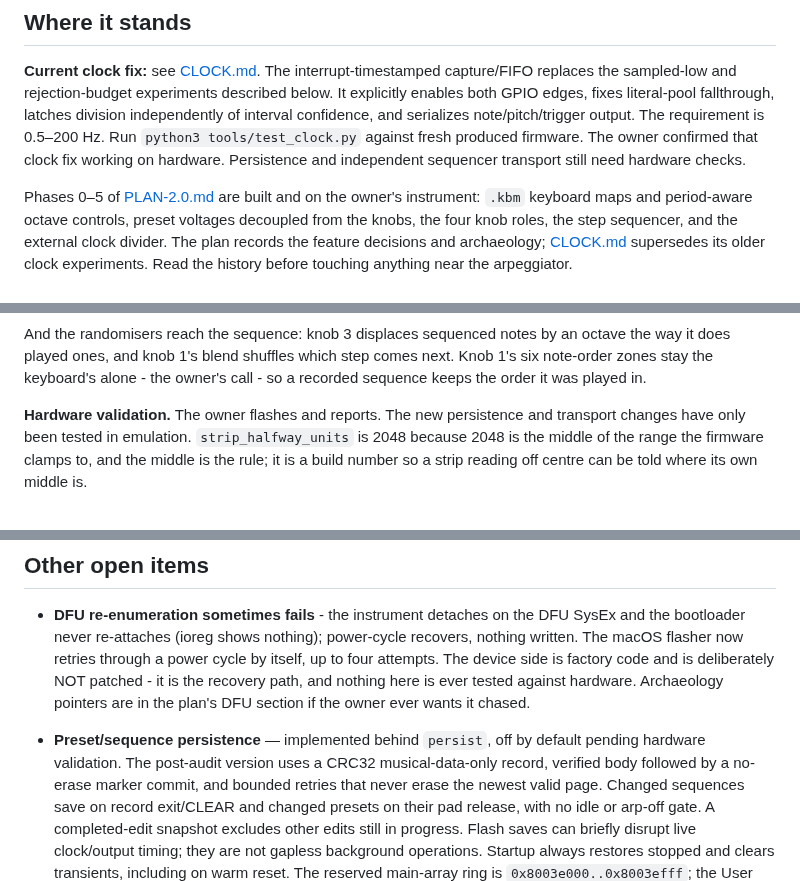
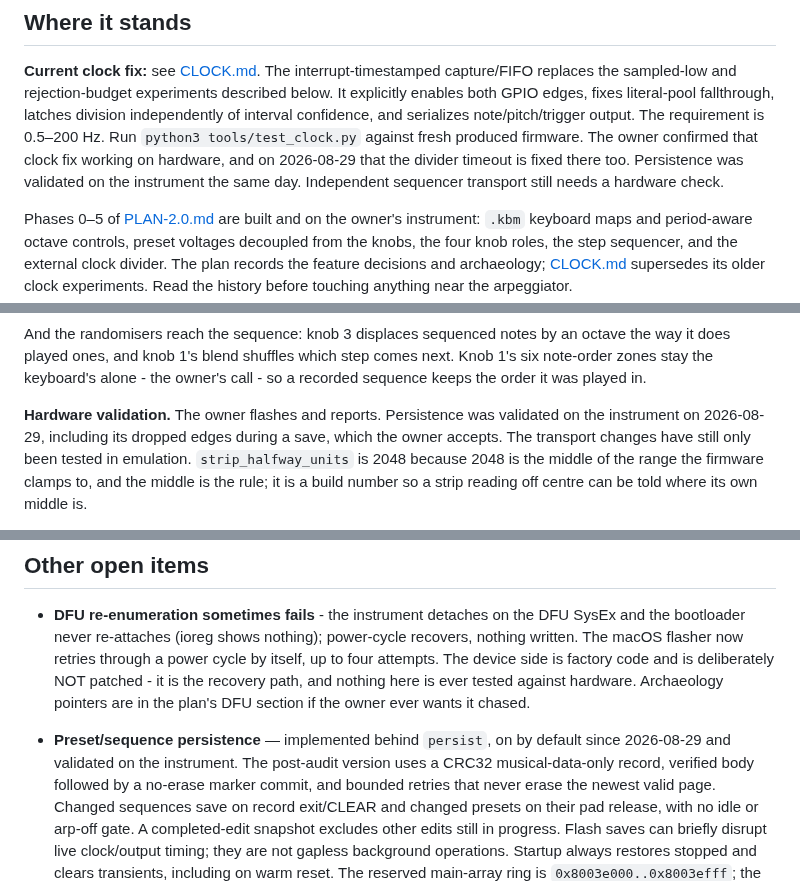
Before and after one commit to triglav-modular/218e-Rewired, a Markdown page: docs/HANDOFF.md, 3 parts joined by grey strips. Drawn GitHub-style.

```diff
--- a/docs/HANDOFF.md
+++ b/docs/HANDOFF.md
@@ -12,8 +12,10 @@ described below. It explicitly enables both GPIO edges, fixes literal-pool
 fallthrough, latches division independently of interval confidence, and
 serializes note/pitch/trigger output. The requirement is 0.5–200 Hz.
 Run `python3 tools/test_clock.py` against fresh produced firmware.
-The owner confirmed that clock fix working on hardware. Persistence and
-independent sequencer transport still need hardware checks.
+The owner confirmed that clock fix working on hardware, and on 2026-08-29
+that the divider timeout is fixed there too. Persistence was validated on
+the instrument the same day. Independent sequencer transport still needs a
+hardware check.
 
 Phases 0–5 of [PLAN-2.0.md](PLAN-2.0.md) are built and on the owner's
 instrument: `.kbm` keyboard maps and period-aware octave controls, preset
@@ -66,8 +68,10 @@ an octave the way it does played ones, and knob 1's blend shuffles which step
 comes next. Knob 1's six note-order zones stay the keyboard's alone - the
 owner's call - so a recorded sequence keeps the order it was played in.
 
-**Hardware validation.** The owner flashes and reports. The new persistence
-and transport changes have only been tested in emulation.
+**Hardware validation.** The owner flashes and reports. Persistence was
+validated on the instrument on 2026-08-29, including its dropped edges
+during a save, which the owner accepts. The transport changes have still
+only been tested in emulation.
 `strip_halfway_units` is 2048 because 2048 is the middle of the
 range the firmware clamps to, and the middle is the rule; it is a build
 number so a strip reading off centre can be told where its own middle is.
@@ -87,8 +91,9 @@ ordinary arpeggiator to the physical switch. RATE retains its normal role.
   and nothing here is ever tested against hardware.  Archaeology pointers
   are in the plan's DFU section if the owner ever wants it chased.
 
-- **Preset/sequence persistence** — implemented behind `persist`, off by
-  default pending hardware validation. The post-audit version uses a CRC32
+- **Preset/sequence persistence** — implemented behind `persist`, on by
+  default since 2026-08-29 and validated on the instrument. The post-audit
+  version uses a CRC32
   musical-data-only record, verified body followed by a no-erase marker
   commit, and bounded retries that never erase the newest valid page.
   Changed sequences save on record exit/CLEAR and changed presets on their
```
Also changed, not shown: docs/PERSISTENCE.md (+4 -1 lines), docs/PLAN-2.0.md (+13 -7 lines).
